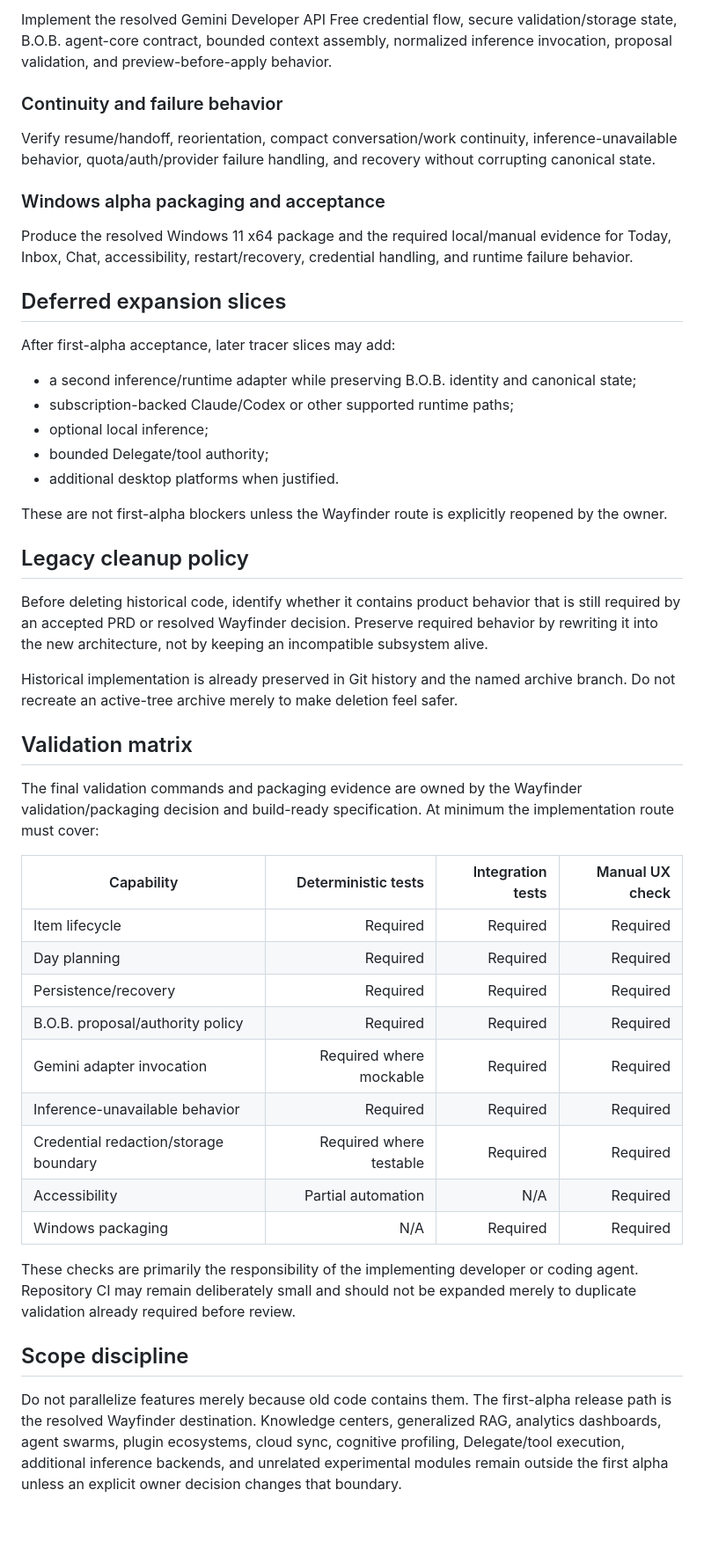
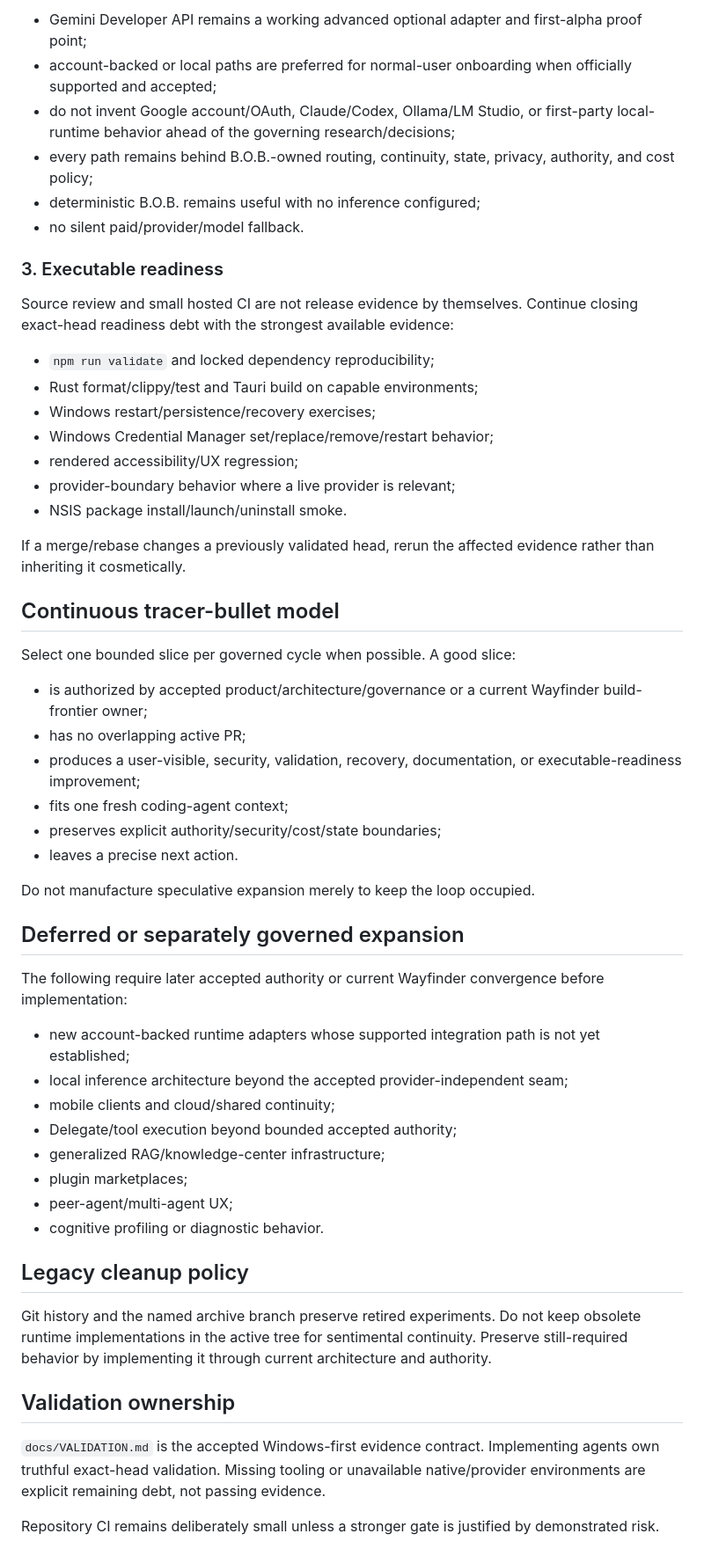
Before and after one commit to Knapp-Kevin/B.O.B., a Markdown page: docs/IMPLEMENTATION_PLAN.md, the part around one of its changes. Shown at 88% size. GitHub-like rendering; blank space fills up the shorter version.

Commit message:
docs: replace stale pre-build implementation sequencing

```diff
--- a/docs/IMPLEMENTATION_PLAN.md
+++ b/docs/IMPLEMENTATION_PLAN.md
@@ -60,50 +55,57 @@ Implement capture, item lifecycle, Today hierarchy, focus items, manual day bloc
 
-Implement the resolved Gemini Developer API Free credential flow, secure validation/storage state, B.O.B. agent-core contract, bounded context assembly, normalized inference invocation, proposal validation, and preview-before-apply behavior.
+- Gemini Developer API remains a working advanced optional adapter and first-alpha proof point;
+- account-backed or local paths are preferred for normal-user onboarding when officially supported and accepted;
+- do not invent Google account/OAuth, Claude/Codex, Ollama/LM Studio, or first-party local-runtime behavior ahead of the governing research/decisions;
+- every path remains behind B.O.B.-owned routing, continuity, state, privacy, authority, and cost policy;
+- deterministic B.O.B. remains useful with no inference configured;
+- no silent paid/provider/model fallback.
 
-### Continuity and failure behavior
+### 3. Executable readiness
 
-Verify resume/handoff, reorientation, compact conversation/work continuity, inference-unavailable behavior, quota/auth/provider failure handling, and recovery without corrupting canonical state.
+Source review and small hosted CI are not release evidence by themselves. Continue closing exact-head readiness debt with the strongest available evidence:
 
-### Windows alpha packaging and acceptance
+- `npm run validate` and locked dependency reproducibility;
+- Rust format/clippy/test and Tauri build on capable environments;
+- Windows restart/persistence/recovery exercises;
+- Windows Credential Manager set/replace/remove/restart behavior;
+- rendered accessibility/UX regression;
+- provider-boundary behavior where a live provider is relevant;
+- NSIS package install/launch/uninstall smoke.
 
-Produce the resolved Windows 11 x64 package and the required local/manual evidence for Today, Inbox, Chat, accessibility, restart/recovery, credential handling, and runtime failure behavior.
+If a merge/rebase changes a previously validated head, rerun the affected evidence rather than inheriting it cosmetically.
 
-## Deferred expansion slices
+## Continuous tracer-bullet model
 
-After first-alpha acceptance, later tracer slices may add:
+Select one bounded slice per governed cycle when possible. A good slice:
 
-- a second inference/runtime adapter while preserving B.O.B. identity and canonical state;
-- subscription-backed Claude/Codex or other supported runtime paths;
-- optional local inference;
-- bounded Delegate/tool authority;
-- additional desktop platforms when justified.
+- is authorized by accepted product/architecture/governance or a current Wayfinder build-frontier owner;
+- has no overlapping active PR;
+- produces a user-visible, security, validation, recovery, documentation, or executable-readiness improvement;
+- fits one fresh coding-agent context;
+- preserves explicit authority/security/cost/state boundaries;
+- leaves a precise next action.
 
-These are not first-alpha blockers unless the Wayfinder route is explicitly reopened by the owner.
+Do not manufacture speculative expansion merely to keep the loop occupied.
+
+## Deferred or separately governed expansion
+
+The following require later accepted authority or current Wayfinder convergence before implementation:
+
+- new account-backed runtime adapters whose supported integration path is not yet established;
+- local inference architecture beyond the accepted provider-independent seam;
+- mobile clients and cloud/shared continuity;
+- Delegate/tool execution beyond bounded accepted authority;
+- generalized RAG/knowledge-center infrastructure;
+- plugin marketplaces;
+- peer-agent/multi-agent UX;
+- cognitive profiling or diagnostic behavior.
 
 ## Legacy cleanup policy
 
-Before deleting historical code, identify whether it contains product behavior that is still required by an accepted PRD or resolved Wayfinder decision. Preserve required behavior by rewriting it into the new architecture, not by keeping an incompatible subsystem alive.
+Git history and the named archive branch preserve retired experiments. Do not keep obsolete runtime implementations in the active tree for sentimental continuity. Preserve still-required behavior by implementing it through current architecture and authority.
 
-Historical implementation is already preserved in Git history and the named archive branch. Do not recreate an active-tree archive merely to make deletion feel safer.
+## Validation ownership
 
-## Validation matrix
+`docs/VALIDATION.md` is the accepted Windows-first evidence contract. Implementing agents own truthful exact-head validation. Missing tooling or unavailable native/provider environments are explicit remaining debt, not passing evidence.
 
-The final validation commands and packaging evidence are owned by the Wayfinder validation/packaging decision and build-ready specification. At minimum the implementation route must cover:
-
-| Capability | Deterministic tests | Integration tests | Manual UX check |
-| --- | ---: | ---: | ---: |
-| Item lifecycle | Required | Required | Required |
-| Day planning | Required | Required | Required |
-| Persistence/recovery | Required | Required | Required |
-| B.O.B. proposal/authority policy | Required | Required | Required |
-| Gemini adapter invocation | Required where mockable | Required | Required |
-| Inference-unavailable behavior | Required | Required | Required |
-| Credential redaction/storage boundary | Required where testable | Required | Required |
-| Accessibility | Partial automation | N/A | Required |
-| Windows packaging | N/A | Required | Required |
-
-These checks are primarily the responsibility of the implementing developer or coding agent. Repository CI may remain deliberately small and should not be expanded merely to duplicate validation already required before review.
-
-## Scope discipline
-
-Do not parallelize features merely because old code contains them. The first-alpha release path is the resolved Wayfinder destination. Knowledge centers, generalized RAG, analytics dashboards, agent swarms, plugin ecosystems, cloud sync, cognitive profiling, Delegate/tool execution, additional inference backends, and unrelated experimental modules remain outside the first alpha unless an explicit owner decision changes that boundary.
+Repository CI remains deliberately small unless a stronger gate is justified by demonstrated risk.
```
Also changed, not shown: other parts of docs/IMPLEMENTATION_PLAN.md (+32 -37 lines).
